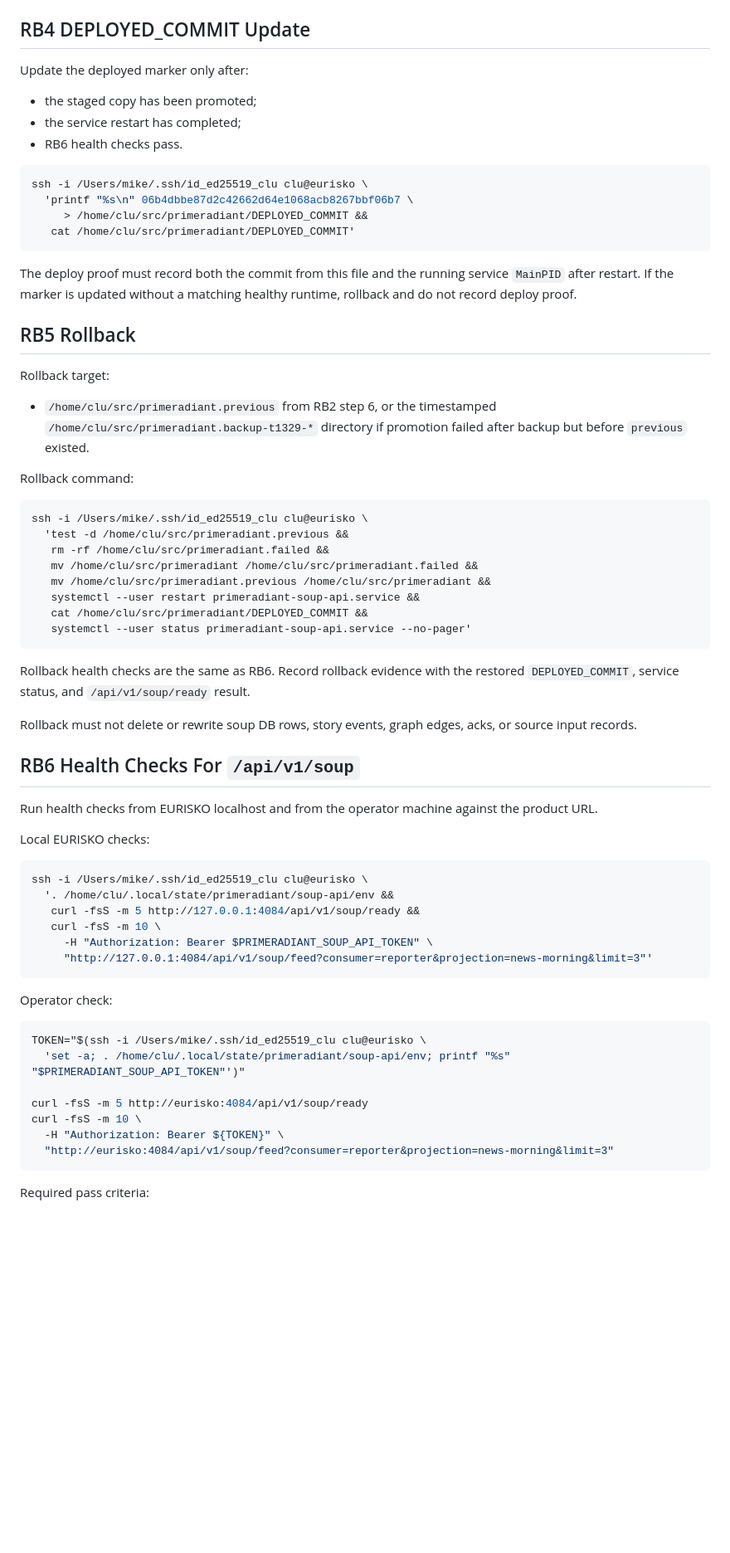
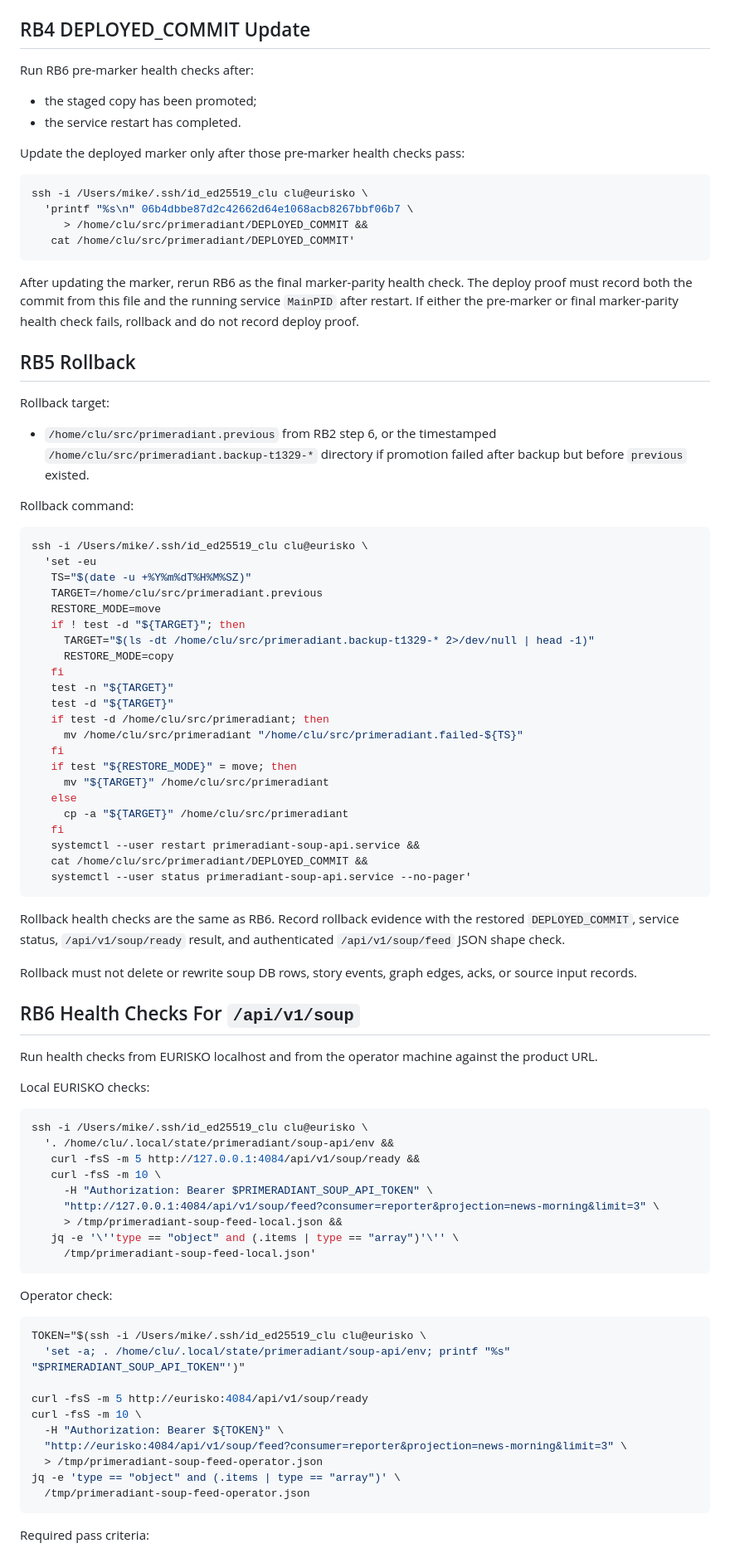
Before and after one commit to leftspin/primeradiant, a Markdown page: specs/primeradiant-eurisko-soup-api-deploy-runbook.md, the part around one of its changes. Shown at 83% size. Drawn GitHub-style; blank space fills up the shorter version.

Commit message:
Repair EURISKO soup API deploy runbook

````diff
--- a/specs/primeradiant-eurisko-soup-api-deploy-runbook.md
+++ b/specs/primeradiant-eurisko-soup-api-deploy-runbook.md
@@ -202,11 +223,12 @@ installed `primeradiant-soup-api.service`.
 
 ## RB4 DEPLOYED_COMMIT Update
 
-Update the deployed marker only after:
+Run RB6 pre-marker health checks after:
 
 - the staged copy has been promoted;
-- the service restart has completed;
-- RB6 health checks pass.
+- the service restart has completed.
+
+Update the deployed marker only after those pre-marker health checks pass:
 
 ```sh
 ssh -i /Users/mike/.ssh/id_ed25519_clu clu@eurisko \
@@ -215,9 +237,10 @@ ssh -i /Users/mike/.ssh/id_ed25519_clu clu@eurisko \
    cat /home/clu/src/primeradiant/DEPLOYED_COMMIT'
 ```
 
+After updating the marker, rerun RB6 as the final marker-parity health check.
 The deploy proof must record both the commit from this file and the running
-service `MainPID` after restart. If the marker is updated without a matching
-healthy runtime, rollback and do not record deploy proof.
+service `MainPID` after restart. If either the pre-marker or final marker-parity
+health check fails, rollback and do not record deploy proof.
 
 ## RB5 Rollback
 
@@ -231,17 +254,32 @@ Rollback command:
 
 ```sh
 ssh -i /Users/mike/.ssh/id_ed25519_clu clu@eurisko \
-  'test -d /home/clu/src/primeradiant.previous &&
-   rm -rf /home/clu/src/primeradiant.failed &&
-   mv /home/clu/src/primeradiant /home/clu/src/primeradiant.failed &&
-   mv /home/clu/src/primeradiant.previous /home/clu/src/primeradiant &&
+  'set -eu
+   TS="$(date -u +%Y%m%dT%H%M%SZ)"
+   TARGET=/home/clu/src/primeradiant.previous
+   RESTORE_MODE=move
+   if ! test -d "${TARGET}"; then
+     TARGET="$(ls -dt /home/clu/src/primeradiant.backup-t1329-* 2>/dev/null | head -1)"
+     RESTORE_MODE=copy
+   fi
+   test -n "${TARGET}"
+   test -d "${TARGET}"
+   if test -d /home/clu/src/primeradiant; then
+     mv /home/clu/src/primeradiant "/home/clu/src/primeradiant.failed-${TS}"
+   fi
+   if test "${RESTORE_MODE}" = move; then
+     mv "${TARGET}" /home/clu/src/primeradiant
+   else
+     cp -a "${TARGET}" /home/clu/src/primeradiant
+   fi
    systemctl --user restart primeradiant-soup-api.service &&
    cat /home/clu/src/primeradiant/DEPLOYED_COMMIT &&
    systemctl --user status primeradiant-soup-api.service --no-pager'
 ```
 
 Rollback health checks are the same as RB6. Record rollback evidence with the
-restored `DEPLOYED_COMMIT`, service status, and `/api/v1/soup/ready` result.
+restored `DEPLOYED_COMMIT`, service status, `/api/v1/soup/ready` result, and
+authenticated `/api/v1/soup/feed` JSON shape check.
 
 Rollback must not delete or rewrite soup DB rows, story events, graph edges,
 acks, or source input records.
@@ -259,7 +297,10 @@ ssh -i /Users/mike/.ssh/id_ed25519_clu clu@eurisko \
    curl -fsS -m 5 http://127.0.0.1:4084/api/v1/soup/ready &&
    curl -fsS -m 10 \
      -H "Authorization: Bearer $PRIMERADIANT_SOUP_API_TOKEN" \
-     "http://127.0.0.1:4084/api/v1/soup/feed?consumer=reporter&projection=news-morning&limit=3"'
+     "http://127.0.0.1:4084/api/v1/soup/feed?consumer=reporter&projection=news-morning&limit=3" \
+     > /tmp/primeradiant-soup-feed-local.json &&
+   jq -e '\''type == "object" and (.items | type == "array")'\'' \
+     /tmp/primeradiant-soup-feed-local.json'
 ```
 
 Operator check:
@@ -271,7 +312,10 @@ TOKEN="$(ssh -i /Users/mike/.ssh/id_ed25519_clu clu@eurisko \
 curl -fsS -m 5 http://eurisko:4084/api/v1/soup/ready
 curl -fsS -m 10 \
   -H "Authorization: Bearer ${TOKEN}" \
-  "http://eurisko:4084/api/v1/soup/feed?consumer=reporter&projection=news-morning&limit=3"
+  "http://eurisko:4084/api/v1/soup/feed?consumer=reporter&projection=news-morning&limit=3" \
+  > /tmp/primeradiant-soup-feed-operator.json
+jq -e 'type == "object" and (.items | type == "array")' \
+  /tmp/primeradiant-soup-feed-operator.json
 ```
 
 Required pass criteria:
````
Also changed, not shown: other parts of specs/primeradiant-eurisko-soup-api-deploy-runbook.md (+38 -14 lines).
